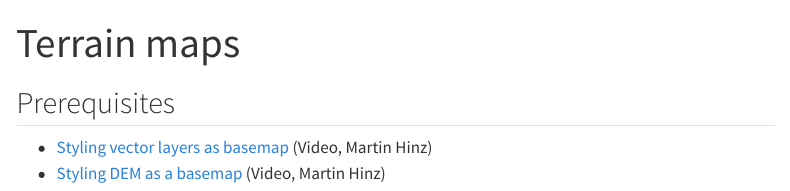
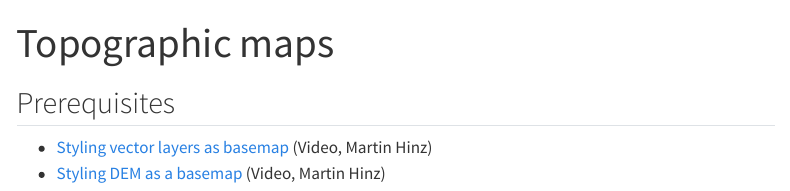
Before and after one commit to joeroe/gis_in_archaeology, a Quarto document (topographic_maps.qmd): the page in a window 1100 px wide, from its top. Rendered offline with R 4.5, knitr and Pandoc in place of Quarto, with nearby package versions; menus at the side of the page are left out.

Commit message:
Terrain maps -> topographic maps

```diff
--- a/_quarto.yml
+++ b/_quarto.yml
@@ -28,7 +28,7 @@ website:
         - section: "Making maps"
           contents:
             - theme_maps.qmd
-            - terrain_maps.qmd
+            - topographic_maps.qmd
             - layout.qmd
             - design.qmd
         - section: "Geospatial data"
--- a/terrain_maps.qmd
+++ b/topographic_maps.qmd
@@ -1,5 +1,5 @@
 ---
-title: "Terrain maps"
+title: "Topographic maps"
 ---
 
 ## Prerequisites
```
Also changed, not shown: 1 other file.
